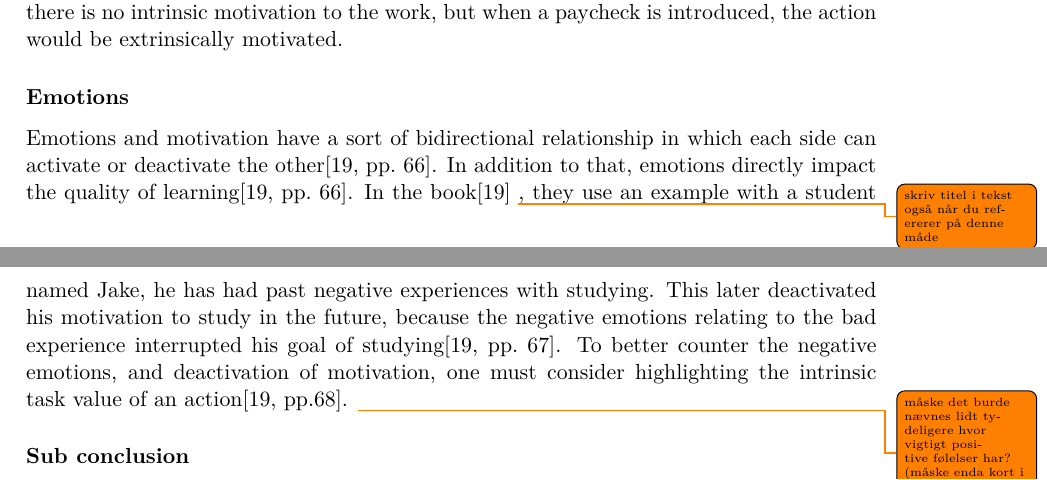
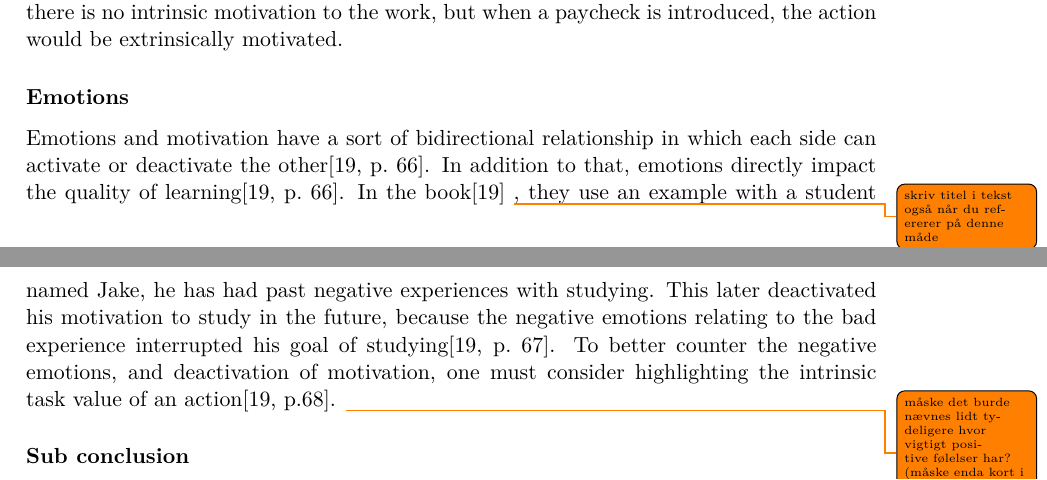
Before and after one commit to totalfreak/medialogyp4, a LaTeX thesis (Main.tex, which reads include/Analyse.tex): two parts of pages 11 and 12 of 38, joined at a grey line, cut so that both start at the same text. Compiled offline with pdfLaTeX.

Commit message:
Fixed typo

```diff
--- a/include/Analyse.tex
+++ b/include/Analyse.tex
@@ -180,8 +180,8 @@ Extrinsic motivation is the motivation that drives a person, depending on a rewa
 An extrinsically motivated action could be; performing a non enjoyable job, meaning that there is no intrinsic motivation to the work, but when a paycheck is introduced, the action would be extrinsically motivated.
 
 \subsubsection*{Emotions}
-Emotions and motivation have a sort of bidirectional relationship in which each side can activate or deactivate the other\cite[pp.~66]{emotionsAndMotivation}. In addition to that, emotions directly impact the quality of learning\cite[pp.~66]{emotionsAndMotivation}. In the book\cite{emotionsAndMotivation} \todo{skriv titel i tekst også når du refererer på denne måde}
-, they use an example with a student named Jake, he has had past negative experiences with studying. This later deactivated his motivation to study in the future, because the negative emotions relating to the bad experience interrupted his goal of studying\cite[pp.~67]{emotionsAndMotivation}. To better counter the negative emotions, and deactivation of motivation, one must consider highlighting the intrinsic task value of an action\cite[pp.68]{emotionsAndMotivation}.
+Emotions and motivation have a sort of bidirectional relationship in which each side can activate or deactivate the other\cite[p.~66]{emotionsAndMotivation}. In addition to that, emotions directly impact the quality of learning\cite[p.~66]{emotionsAndMotivation}. In the book\cite{emotionsAndMotivation} \todo{skriv titel i tekst også når du refererer på denne måde}
+, they use an example with a student named Jake, he has had past negative experiences with studying. This later deactivated his motivation to study in the future, because the negative emotions relating to the bad experience interrupted his goal of studying\cite[p.~67]{emotionsAndMotivation}. To better counter the negative emotions, and deactivation of motivation, one must consider highlighting the intrinsic task value of an action\cite[p.68]{emotionsAndMotivation}.
 \todo{måske det burde nævnes lidt tydeligere hvor vigtigt positive følelser har? (måske enda kort i forhold til dopamin ?)}
 \subsubsection*{Sub conclusion}
 In conclusion, whether motivation is extrinsic or intrinsic, it is a core part of performing any action. Thinking about learning specifically, the intrinsic task value should be considered to be highlighted, so as to counter negative emotions.\todo{Put more weight on positive/negative emotions, in terms of motivation.}
```
Also changed, not shown: 1 other file.
